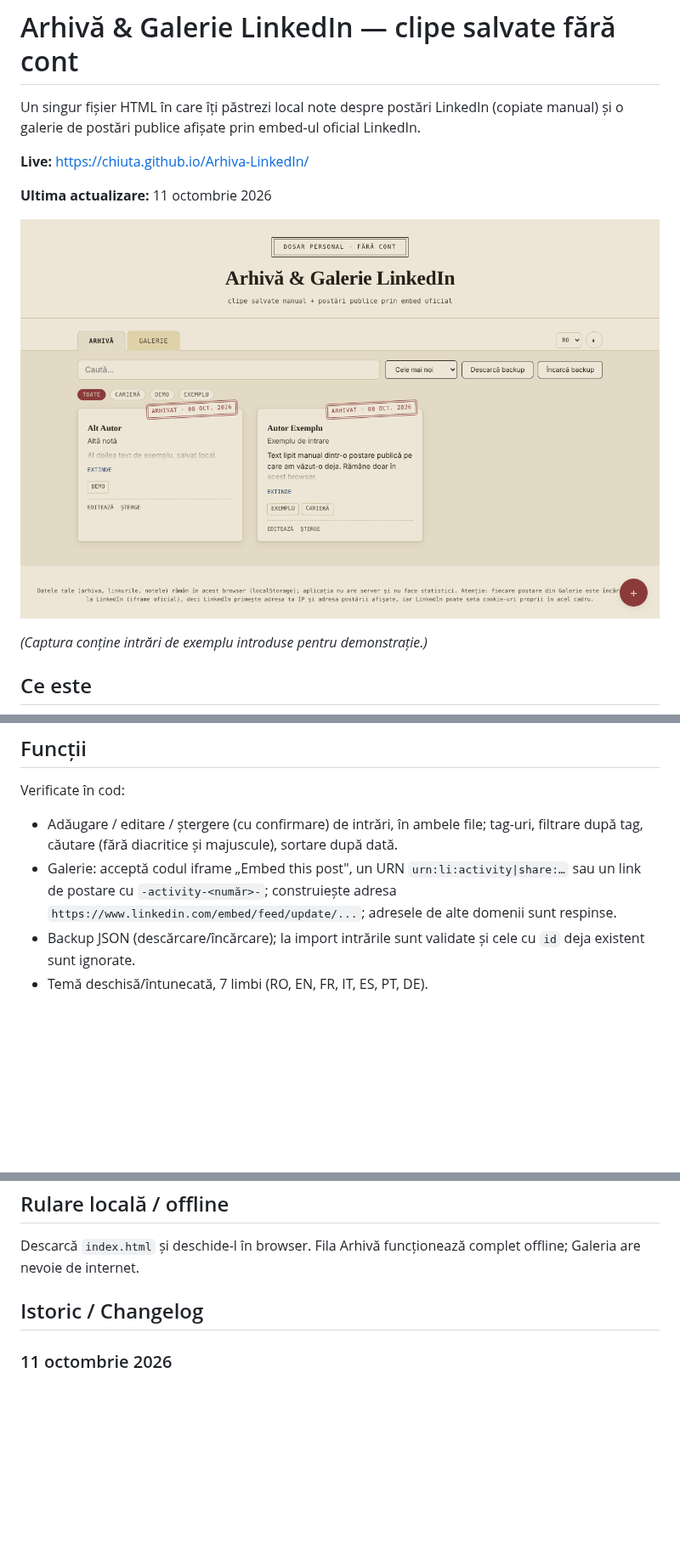
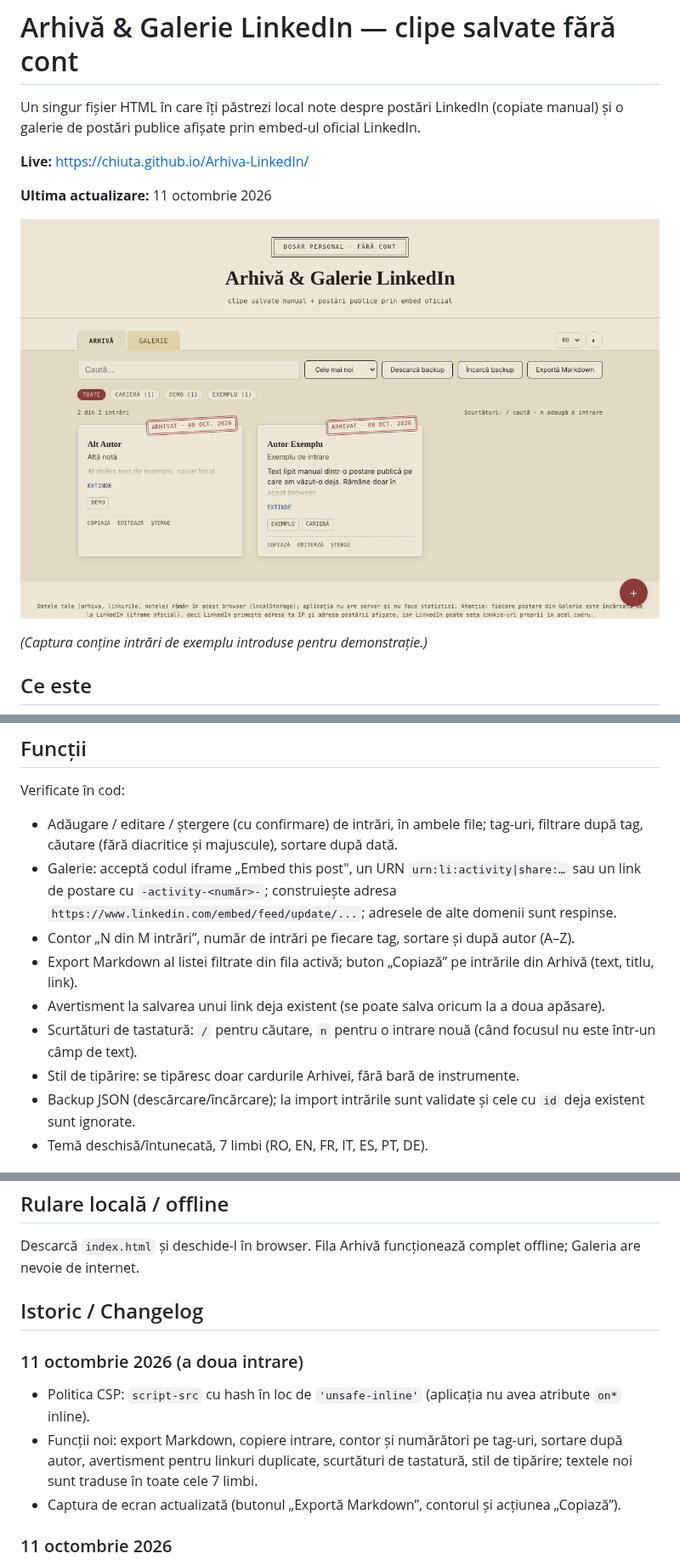
Before and after one commit to chiuta/Arhiva-LinkedIn, a Markdown page: README.md, 3 parts joined by grey strips. Shown at 85% size. Drawn GitHub-style; pictures changed too: screenshot.png; blank space fills up the shorter version.

Commit message:
Runda 6 (11 octombrie 2026): reparații și îmbunătățiri
Co-Authored-By: Claude Sonnet 5.5 <noreply@anthropic.com>
Claude-Session: https://claude.ai/code/session_01D2sCEb3hy3nutYexhUfQFs

```diff
--- a/README.md
+++ b/README.md
@@ -19,6 +19,11 @@ Două file: **Arhivă** (text, autor, link, tag-uri, lipite de tine din postări
 Verificate în cod:
 - Adăugare / editare / ștergere (cu confirmare) de intrări, în ambele file; tag-uri, filtrare după tag, căutare (fără diacritice și majuscule), sortare după dată.
 - Galerie: acceptă codul iframe „Embed this post", un URN `urn:li:activity|share:…` sau un link de postare cu `-activity-<număr>-`; construiește adresa `https://www.linkedin.com/embed/feed/update/...`; adresele de alte domenii sunt respinse.
+- Contor „N din M intrări”, număr de intrări pe fiecare tag, sortare și după autor (A–Z).
+- Export Markdown al listei filtrate din fila activă; buton „Copiază” pe intrările din Arhivă (text, titlu, link).
+- Avertisment la salvarea unui link deja existent (se poate salva oricum la a doua apăsare).
+- Scurtături de tastatură: `/` pentru căutare, `n` pentru o intrare nouă (când focusul nu este într-un câmp de text).
+- Stil de tipărire: se tipăresc doar cardurile Arhivei, fără bară de instrumente.
 - Backup JSON (descărcare/încărcare); la import intrările sunt validate și cele cu `id` deja existent sunt ignorate.
 - Temă deschisă/întunecată, 7 limbi (RO, EN, FR, IT, ES, PT, DE).
 
@@ -49,6 +54,11 @@ Descarcă `index.html` și deschide-l în browser. Fila Arhivă funcționează c
 
 ## Istoric / Changelog
 
+### 11 octombrie 2026 (a doua intrare)
+- Politica CSP: `script-src` cu hash în loc de `'unsafe-inline'` (aplicația nu avea atribute `on*` inline).
+- Funcții noi: export Markdown, copiere intrare, contor și numărători pe tag-uri, sortare după autor, avertisment pentru linkuri duplicate, scurtături de tastatură, stil de tipărire; textele noi sunt traduse în toate cele 7 limbi.
+- Captura de ecran actualizată (butonul „Exportă Markdown”, contorul și acțiunea „Copiază”).
+
 ### 11 octombrie 2026
 - Accesibilitate: conținutul principal este încadrat în <main> (axe: 0 violări).
 - Salvarea unei intrări goale afișează acum mesajul de eroare ca alertă anunțată de cititoarele de ecran și mută focusul în câmpul „Conținut”.
```
Also changed, not shown: other parts of README.md (+1 -1 lines), 1 other file.
